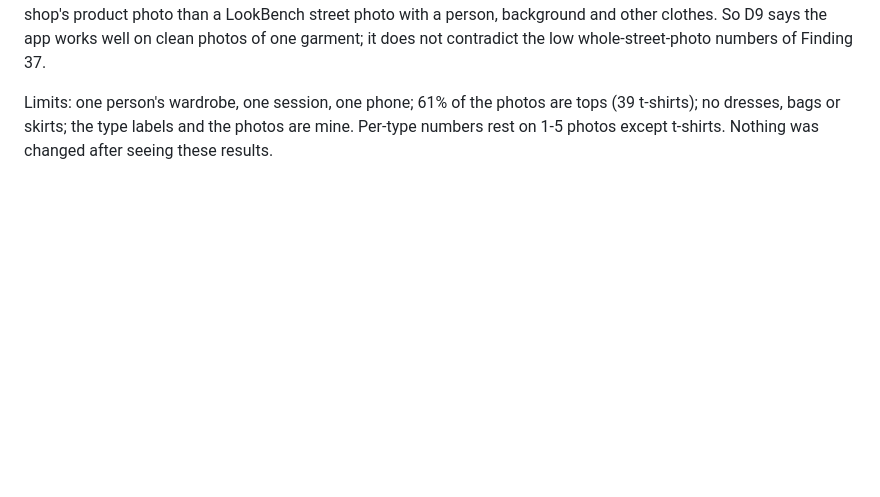
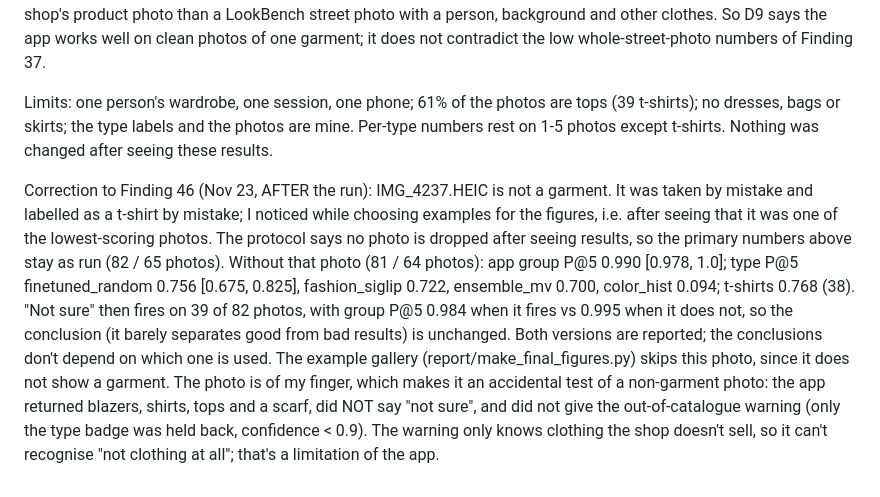
Before and after one commit to mouhammed-soumaille/dayfit, a Markdown page: report/results_log.md, the part around the change. GitHub-like rendering; blank space fills up the shorter version.

```diff
--- a/report/results_log.md
+++ b/report/results_log.md
@@ -1345,3 +1345,17 @@ Finding 37.
 Limits: one person's wardrobe, one session, one phone; 61% of the photos are tops (39 t-shirts); no dresses,
 bags or skirts; the type labels and the photos are mine. Per-type numbers rest on 1-5 photos except t-shirts.
 Nothing was changed after seeing these results.
+
+Correction to Finding 46 (Nov 23, AFTER the run): IMG_4237.HEIC is not a garment. It was taken by mistake and
+labelled as a t-shirt by mistake; I noticed while choosing examples for the figures, i.e. after seeing that it was
+one of the lowest-scoring photos. The protocol says no photo is dropped after seeing results, so the primary
+numbers above stay as run (82 / 65 photos). Without that photo (81 / 64 photos): app group P@5 0.990
+[0.978, 1.0]; type P@5 finetuned_random 0.756 [0.675, 0.825], fashion_siglip 0.722, ensemble_mv 0.700,
+color_hist 0.094; t-shirts 0.768 (38). "Not sure" then fires on 39 of 82 photos, with group P@5 0.984 when it
+fires vs 0.995 when it does not, so the conclusion (it barely separates good from bad results) is unchanged.
+Both versions are reported; the conclusions don't depend on which one is used. The example gallery
+(report/make_final_figures.py) skips this photo, since it does not show a garment.
+The photo is of my finger, which makes it an accidental test of a non-garment photo: the app returned blazers,
+shirts, tops and a scarf, did NOT say "not sure", and did not give the out-of-catalogue warning (only the type
+badge was held back, confidence < 0.9). The warning only knows clothing the shop doesn't sell, so it can't
+recognise "not clothing at all"; that's a limitation of the app.
```
Also changed, not shown: README.md (+7 -0 lines), report/figures/fig18_d9_gallery.png, 1 other file.
